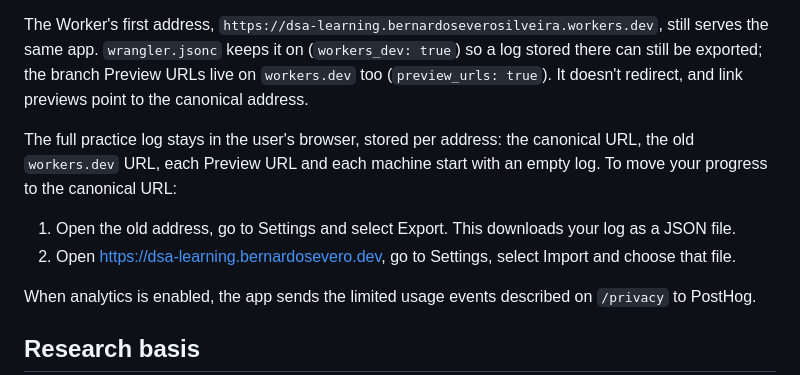
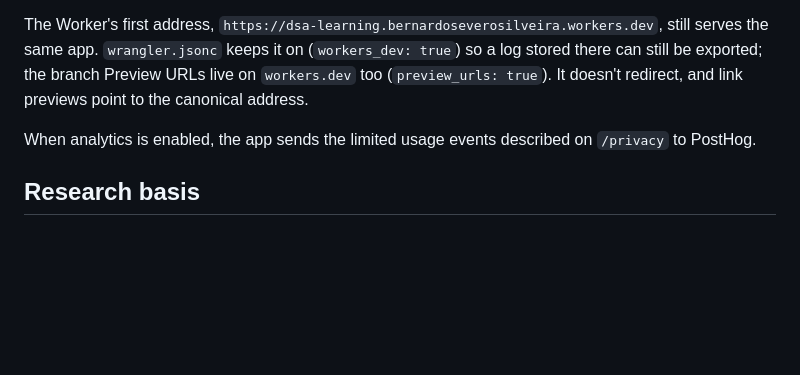
Before and after one commit to bernardosevero/dsa-learning, a Markdown page: README.md, the part around the change. Rendered like a GitHub page; blank space fills up the shorter version.

Commit message:
📝 docs(readme): drop the log migration steps, there are no users to move yet
Co-Authored-By: Claude Sonnet 5.5 <noreply@anthropic.com>

```diff
--- a/README.md
+++ b/README.md
@@ -85,11 +85,6 @@ PostHog uses in-memory persistence and writes no analytics cookie or persistent
 
 The Worker's first address, `https://dsa-learning.bernardoseverosilveira.workers.dev`, still serves the same app. `wrangler.jsonc` keeps it on (`workers_dev: true`) so a log stored there can still be exported; the branch Preview URLs live on `workers.dev` too (`preview_urls: true`). It doesn't redirect, and link previews point to the canonical address.
 
-The full practice log stays in the user's browser, stored per address: the canonical URL, the old `workers.dev` URL, each Preview URL and each machine start with an empty log. To move your progress to the canonical URL:
-
-1. Open the old address, go to Settings and select Export. This downloads your log as a JSON file.
-2. Open https://dsa-learning.bernardosevero.dev, go to Settings, select Import and choose that file.
-
 When analytics is enabled, the app sends the limited usage events described on `/privacy` to PostHog.
 
 ## Research basis
```
